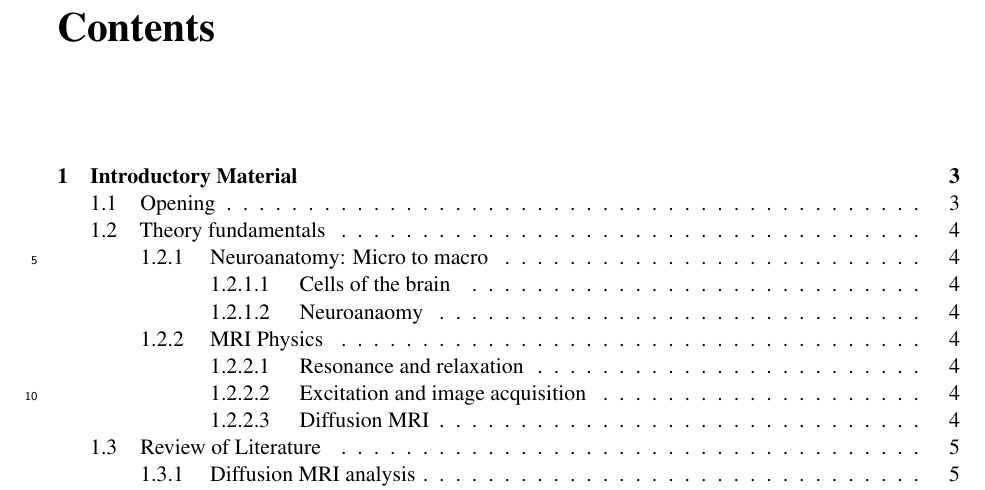
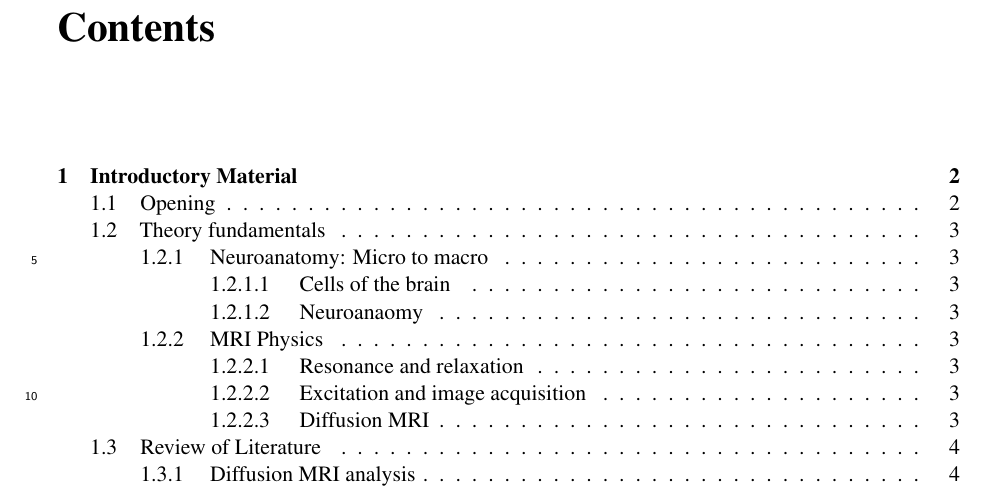
Before and after one commit to fionaEyoung/Thesis, a LaTeX thesis (src/Main.tex): part of page 1 of 18 before the commit and part of page 1 of 5 after it, cut so that both start at the same text. Compiled offline with pdfLaTeX.

Commit message:
🔧 Includeonly Introduction files

```diff
--- a/src/Main.tex
+++ b/src/Main.tex
@@ -70,14 +70,14 @@
 \setcounter{secnumdepth}{3}
 \setcounter{tocdepth}{3}
 
+\newcommand\note[1]{{\large \textcolor{red}{#1} }}
 
-% Custom \note command for formatting big red notes
-\newcommand\note[1]{{\large \textcolor{red}{#1} }}
-% \usepackage{markdown}
-% \def\markdownOptionOutputDir{./.build-files}
-
-
-%\includeonly{Introduction}
+\includeonly{%
+Introduction/Introduction,
+Introduction/Theory,
+Introduction/LitReview,
+Introduction/Project
+}
 
 \begin{document}
 
```
